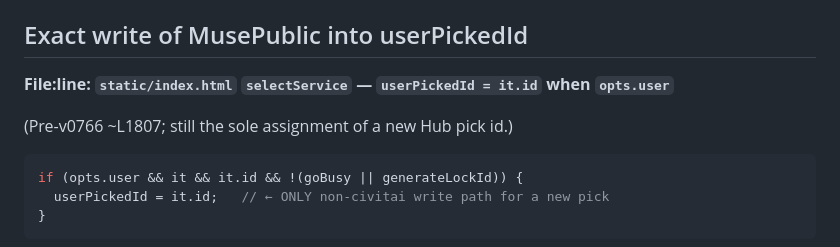
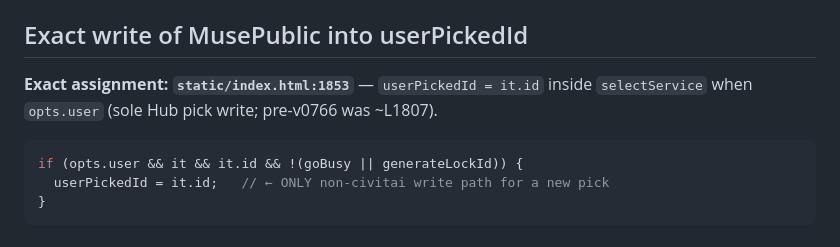
Before and after one commit to kim1232aa/civitai-studio, a Markdown page: docs/_v0766-rootcause.md, the part around the change. GitHub-like rendering.

Commit message:
v0766: document exact MusePublic userPickedId write at index.html:1853.

````diff
--- a/docs/_v0766-rootcause.md
+++ b/docs/_v0766-rootcause.md
@@ -9,9 +9,7 @@
 
 ## Exact write of MusePublic into userPickedId
 
-**File:line: `static/index.html` `selectService` — `userPickedId = it.id` when `opts.user`**
-
-(Pre-v0766 ~L1807; still the sole assignment of a new Hub pick id.)
+**Exact assignment: `static/index.html:1853`** — `userPickedId = it.id` inside `selectService` when `opts.user` (sole Hub pick write; pre-v0766 was ~L1807).
 
 ```js
 if (opts.user && it && it.id && !(goBusy || generateLockId)) {
````
